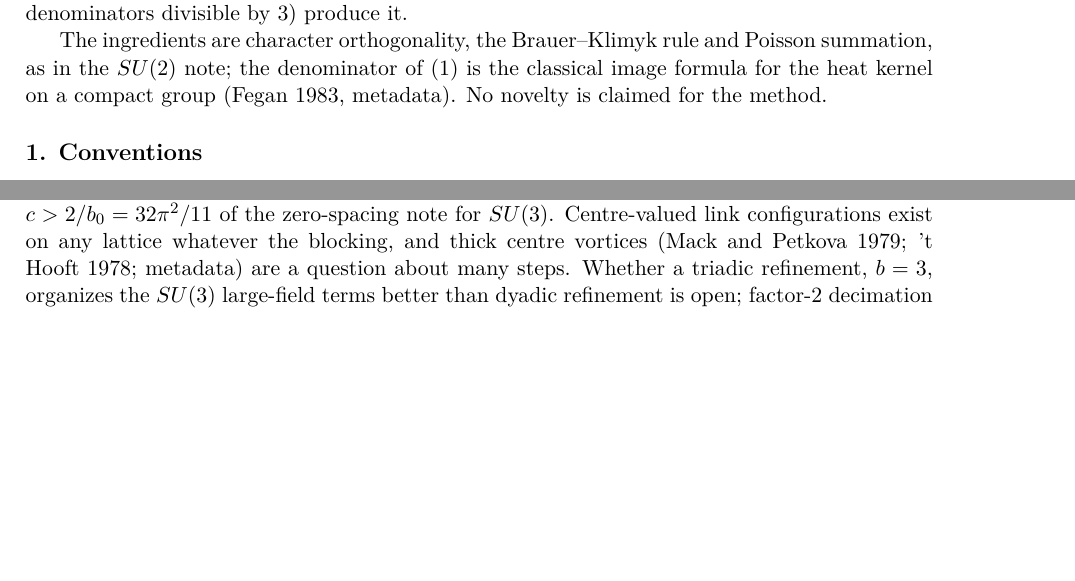
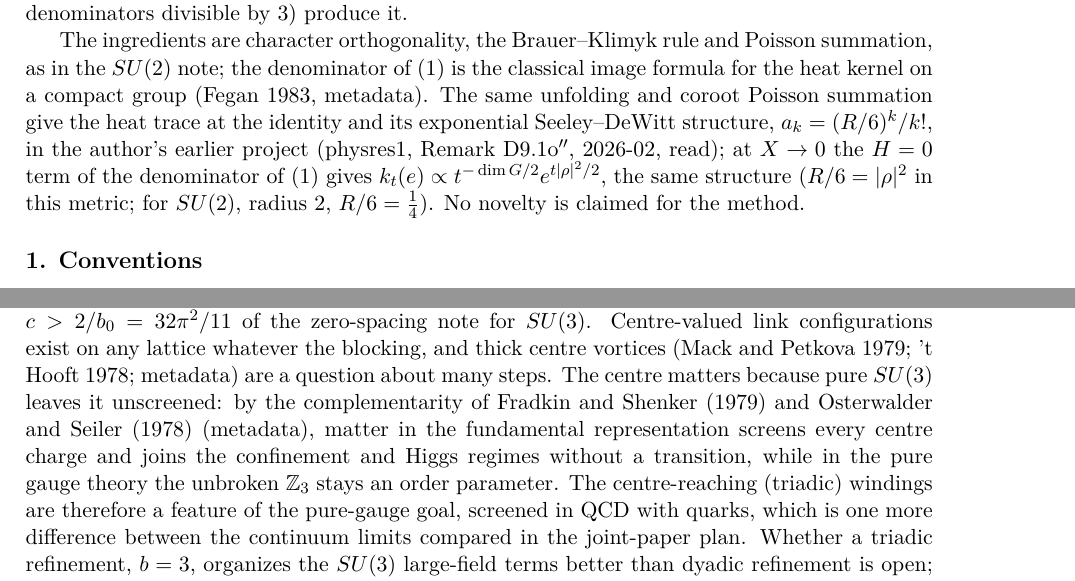
Before and after one commit to arivero/navstokgap, a LaTeX document (papers/sun-midpoint-centre.tex): two parts of pages 1 and 4 of 4 before the commit and two parts of pages 1 and 4 of 5 after it, joined at a grey line, cut so that both start at the same text, the shorter picture padded with empty space. Compiled offline with XeLaTeX.

Commit message:
Centre note: cross-check with physres1's heat trace (a_k = (R/6)^k/k!); centre screening by fundamental matter (Fradkin-Shenker, Osterwalder-Seiler)
From a review of the sibling projects (no other project attempted the Clay
mass gap): physres1 derives the heat trace at the identity by the same
unfolding and coroot Poisson summation; the complementarity theorem makes the
centre-reaching windings a pure-gauge feature, screened in QCD with quarks.

Co-Authored-By: Claude Opus 5.5 <noreply@anthropic.com>

```diff
--- a/papers/sun-midpoint-centre.tex
+++ b/papers/sun-midpoint-centre.tex
@@ -81,7 +81,15 @@ The ingredients are character orthogonality, the Brauer--Klimyk rule and
 Poisson summation, as in the \(SU(2)\) note; the denominator of (1) is
 the classical image formula for the heat kernel on a compact group
 (\href{https://doi.org/10.4310/jdg/1214438176}{Fegan 1983}, metadata).
-No novelty is claimed for the method.
+The same unfolding and coroot Poisson summation give the heat trace at
+the identity and its exponential Seeley--DeWitt structure,
+\(a_k=(R/6)^k/k!\), in the author's earlier project
+(\href{https://github.com/arivero/physres1/blob/9e31f51/paper/main.md}{physres1,
+Remark D9.1o\(''\)}, 2026-02, read); at \(X\to0\) the \(H=0\) term of
+the denominator of (1) gives
+\(k_t(e)\propto t^{-\dim G/2}e^{t|\rho|^2/2}\), the same structure
+(\(R/6=|\rho|^2\) in this metric; for \(SU(2)\), radius 2,
+\(R/6=\frac14\)). No novelty is claimed for the method.
 
 \hypertarget{conventions}{%
 \subsection{1. Conventions}\label{conventions}}
@@ -375,10 +383,21 @@ Centre-valued link configurations exist on any lattice whatever the
 blocking, and thick centre vortices
 (\href{https://doi.org/10.1016/0003-4916(79)90346-4}{Mack and Petkova
 1979}; \href{https://doi.org/10.1016/0550-3213(78)90153-0}{'t Hooft
-1978}; metadata) are a question about many steps. Whether a triadic
-refinement, \(b=3\), organizes the \(SU(3)\) large-field terms better
-than dyadic refinement is open; factor-2 decimation with the
-\(\mathbb Z_2\) factor kept explicit goes back to
+1978}; metadata) are a question about many steps. The centre matters
+because pure \(SU(3)\) leaves it unscreened: by the complementarity of
+\href{https://doi.org/10.1103/PhysRevD.19.3682}{Fradkin and Shenker
+(1979)} and
+\href{https://doi.org/10.1016/0003-4916(78)90039-8}{Osterwalder and
+Seiler (1978)} (metadata), matter in the fundamental representation
+screens every centre charge and joins the confinement and Higgs regimes
+without a transition, while in the pure gauge theory the unbroken
+\(\mathbb Z_3\) stays an order parameter. The centre-reaching (triadic)
+windings are therefore a feature of the pure-gauge goal, screened in QCD
+with quarks, which is one more difference between the continuum limits
+compared in the \href{three-continuum-limits.md}{joint-paper plan}.
+Whether a triadic refinement, \(b=3\), organizes the \(SU(3)\)
+large-field terms better than dyadic refinement is open; factor-2
+decimation with the \(\mathbb Z_2\) factor kept explicit goes back to
 \href{https://doi.org/10.1103/PhysRevD.23.2371}{Tomboulis (1981)}
 (metadata), and prior art on \(b=3\) or centre-adapted blocking for
 \(SU(3)\) has not been searched.
```
Also changed, not shown: notes/sun-midpoint-centre.md (+19 -3 lines), out/papers/sun-midpoint-centre.pdf, 1 other file.
